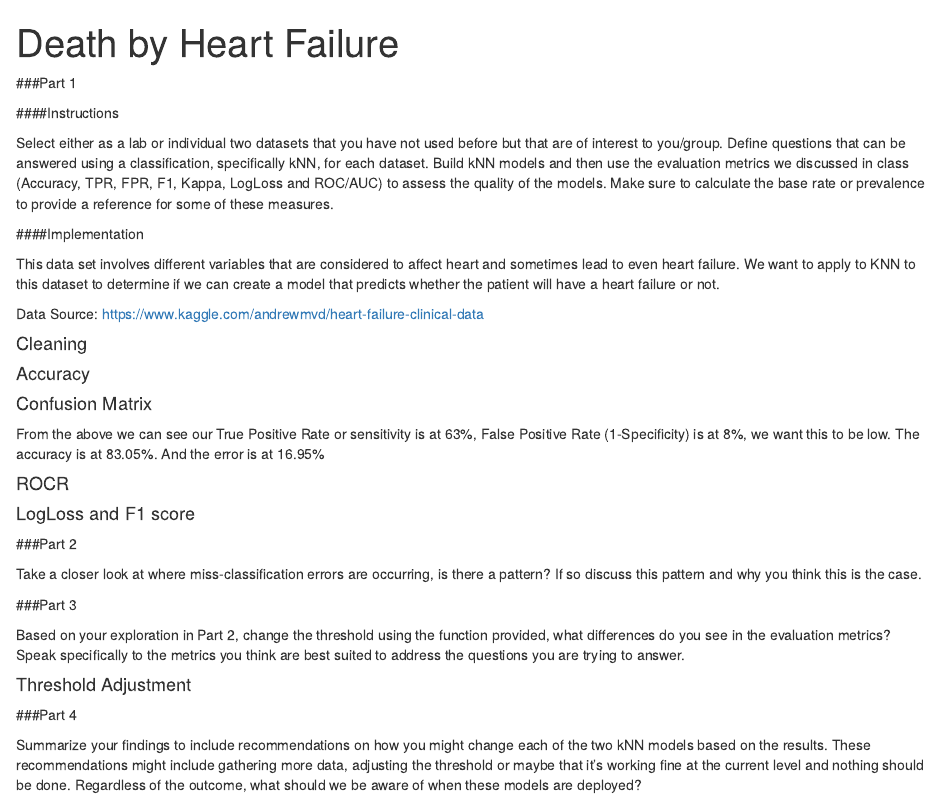
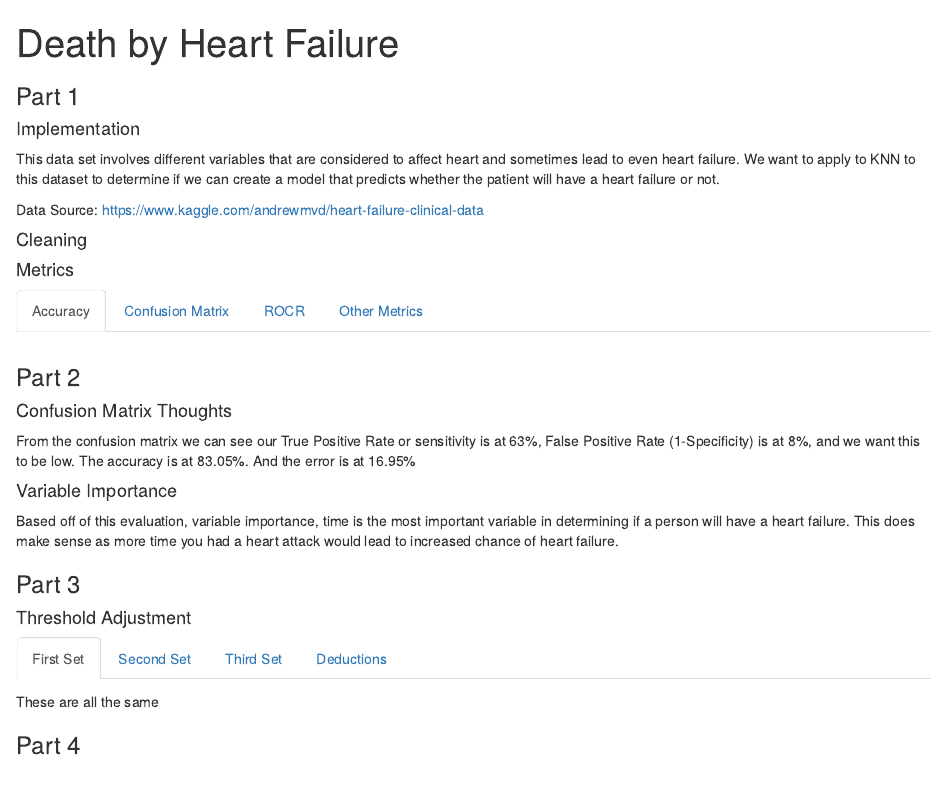
Before and after one commit to Eva2702/week11, an R Markdown document (Heart Data Eva.Rmd): the page in a window 1100 px wide, from its top. Rendered offline with R 4.5, knitr and Pandoc, with nearby package versions; the code chunks are not run, so their results and figures are left out.

Commit message:
Missing Deductions and Part 4

````diff
--- a/Heart Data Eva.Rmd
+++ b/Heart Data Eva.Rmd
@@ -15,19 +15,14 @@ library(MLmetrics)
 library(e1071)
 ```
 
-###Part 1
+### Part 1
 
-####Instructions
 
-Select either as a lab or individual two datasets that you have not used before but that are of interest to you/group. Define questions that can be answered using a classification, specifically kNN, for each dataset. Build kNN models and then use the evaluation metrics we discussed in class (Accuracy, TPR, FPR, F1, Kappa, LogLoss and ROC/AUC) to assess the quality of the models. Make sure to calculate the base rate or prevalence to provide a reference for some of these measures.
-
-####Implementation
+#### Implementation
 
 This data set involves different variables that are considered to affect heart and sometimes lead to even heart failure. We want to apply to KNN to this dataset to determine if we can create a model that predicts whether the patient will have a heart failure or not.
 
 Data Source: https://www.kaggle.com/andrewmvd/heart-failure-clinical-data
-
-
 
 
 #### Cleaning
@@ -38,7 +33,8 @@ heart$DEATH_EVENT <- as.factor(heart$DEATH_EVENT)
 
 ```
 
-#### Accuracy
+#### Metrics {.tabset}
+##### Accuracy
 ```{r}
 set.seed(2702)# setting the seed for replication purposes
 
@@ -88,10 +79,8 @@ heart_eval_prob$test <- test$DEATH_EVENT
 (error = mean(heart_eval != test$DEATH_EVENT))
 
 ```
-From the above we can see our True Positive Rate or sensitivity is at 63%, False Positive Rate (1-Specificity) is at 8%, we want this to be low.
-The accuracy is at 83.05%. And the error is at 16.95%
 
-#### ROCR
+##### ROCR
 ```{r}
 heart_eval <- data.frame(pred_class=heart_eval, pred_prob=heart_eval_prob$`1`,target=as.numeric(test$DEATH_EVENT))
 
@@ -107,7 +96,7 @@ tree_perf_AUC <- performance(pred,"auc")
 print(tree_perf_AUC@y.values)
 
 ```
-#### LogLoss and F1 score
+##### Other Metrics
 ```{r}
 LogLoss(as.numeric(heart_eval$pred_prob), as.numeric(test$DEATH_EVENT))
 
@@ -115,27 +104,32 @@ F1_Score(as.numeric(heart_eval$pred_class),as.numeric(test$DEATH_EVENT))
 
 ```
 
-###Part 2
+### Part 2
 
-Take a closer look at where miss-classification errors are occurring, is there a pattern? If so discuss this pattern and why you think this is the case.
+#### Confusion Matrix Thoughts
 
-```{r}
+From the confusion matrix we can see our True Positive Rate or sensitivity is at 63%, False Positive Rate (1-Specificity) is at 8%, and we want this to be low.
+The accuracy is at 83.05%. And the error is at 16.95%
 
-```
+#### Variable Importance
+Based off of this evaluation, variable importance, time is the most important variable in determining if a person will have a heart failure. This does make sense as more time you had a heart attack would lead to increased chance of heart failure.
 
 
-###Part 3
+### Part 3
 
-Based on your exploration in Part 2, change the threshold using the function provided, what differences do you see in the evaluation metrics? Speak specifically to the metrics you think are best suited to address the questions you are trying to answer.
-
-#### Threshold Adjustment
+#### Threshold Adjustment {.tabset}
+##### First Set
+These are all the same
 ```{r}
 adjust_thres <- function(x, y, z) {
   thres <- as.factor(ifelse(x > y, 1,0))
   confusionMatrix(thres, z, positive = "1", dnn=c("Prediction", "Actual"), mode = "everything")
 }
 
-
 adjust_thres(heart_eval_prob$`1`,.01, test$DEATH_EVENT)
 adjust_thres(heart_eval_prob$`1`,.10, test$DEATH_EVENT)
+```
+##### Second Set
+These are all the same
+```{r}
 adjust_thres(heart_eval_prob$`1`,.50, test$DEATH_EVENT)
@@ -142,10 +137,12 @@ adjust_thres(heart_eval_prob$`1`,.50, test$DEATH_EVENT)
 adjust_thres(heart_eval_prob$`1`,.80, test$DEATH_EVENT)
 ```
+##### Third Set
+```{r}
+adjust_thres(heart_eval_prob$`1`,1, test$DEATH_EVENT)
+```
 
-###Part 4
+##### Deductions
 
-Summarize your findings to include recommendations on how you might change each of the two kNN models based on the results. These recommendations might include gathering more data, adjusting the threshold or maybe that it's working fine at the current level and nothing should be done. Regardless of the outcome, what should we be aware of when these models are deployed?
 
-```{r}
 
-```
+### Part 4
````
Also changed, not shown: Heart Data Eva.Rmd (8 more changed lines).
